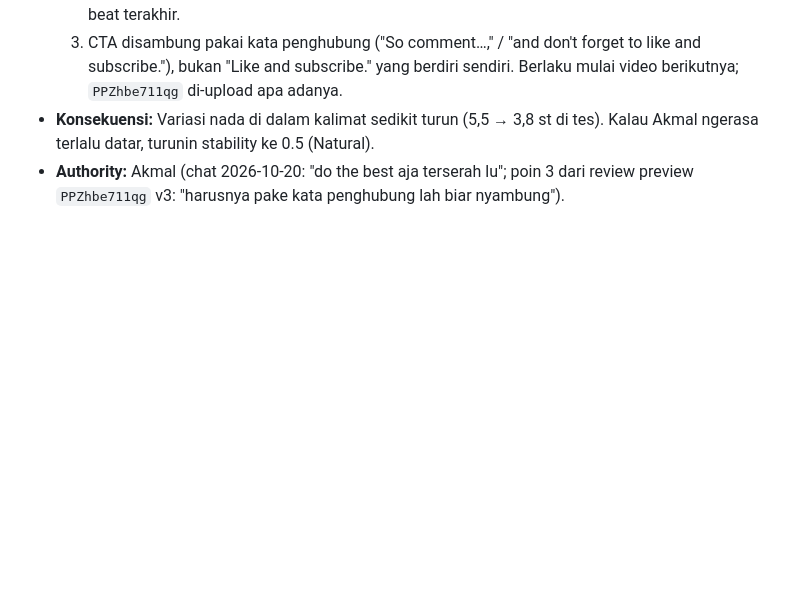
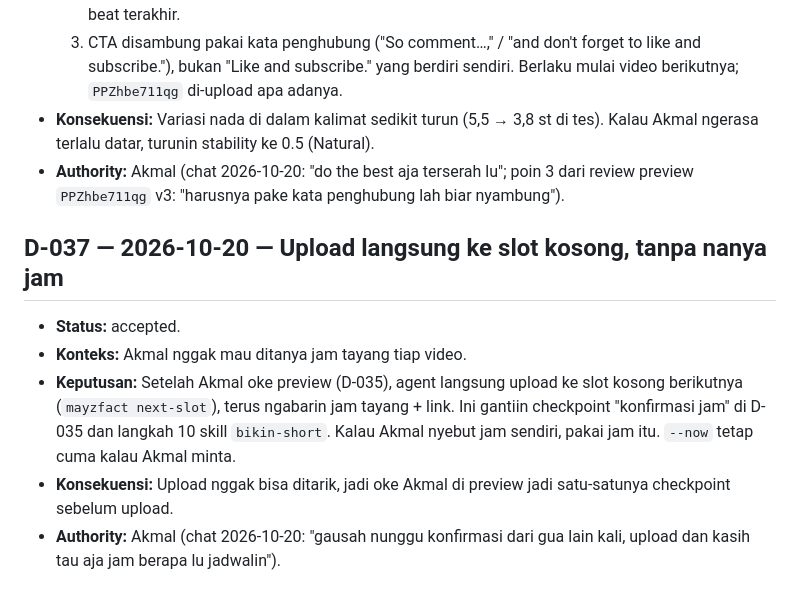
Before and after one commit to m4mayz/mayzfact-automation, a Markdown page: docs/DECISIONS.md, the part around the change. Rendered like a GitHub page; blank space fills up the shorter version.

Commit message:
docs: upload to next free slot without asking

```diff
--- a/docs/DECISIONS.md
+++ b/docs/DECISIONS.md
@@ -402,3 +402,11 @@ Keputusan penting project mayzfact-automation. Detail teknis Fase 1 ada di [`doc
   3. CTA disambung pakai kata penghubung ("So comment…," / "and don't forget to like and subscribe."), bukan "Like and subscribe." yang berdiri sendiri. Berlaku mulai video berikutnya; `PPZhbe711qg` di-upload apa adanya.
 - **Konsekuensi:** Variasi nada di dalam kalimat sedikit turun (5,5 → 3,8 st di tes). Kalau Akmal ngerasa terlalu datar, turunin stability ke 0.5 (Natural).
 - **Authority:** Akmal (chat 2026-10-20: "do the best aja terserah lu"; poin 3 dari review preview `PPZhbe711qg` v3: "harusnya pake kata penghubung lah biar nyambung").
+
+## D-037 — 2026-10-20 — Upload langsung ke slot kosong, tanpa nanya jam
+
+- **Status:** accepted.
+- **Konteks:** Akmal nggak mau ditanya jam tayang tiap video.
+- **Keputusan:** Setelah Akmal oke preview (D-035), agent langsung upload ke slot kosong berikutnya (`mayzfact next-slot`), terus ngabarin jam tayang + link. Ini gantiin checkpoint "konfirmasi jam" di D-035 dan langkah 10 skill `bikin-short`. Kalau Akmal nyebut jam sendiri, pakai jam itu. `--now` tetap cuma kalau Akmal minta.
+- **Konsekuensi:** Upload nggak bisa ditarik, jadi oke Akmal di preview jadi satu-satunya checkpoint sebelum upload.
+- **Authority:** Akmal (chat 2026-10-20: "gausah nunggu konfirmasi dari gua lain kali, upload dan kasih tau aja jam berapa lu jadwalin").
```
Also changed, not shown: AGENTS.md (+2 -2 lines), 1 other file.
